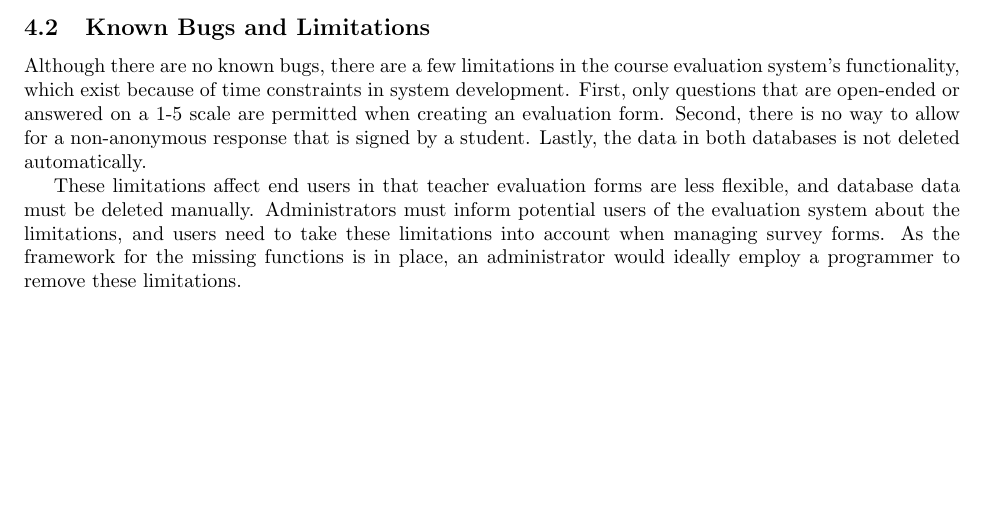
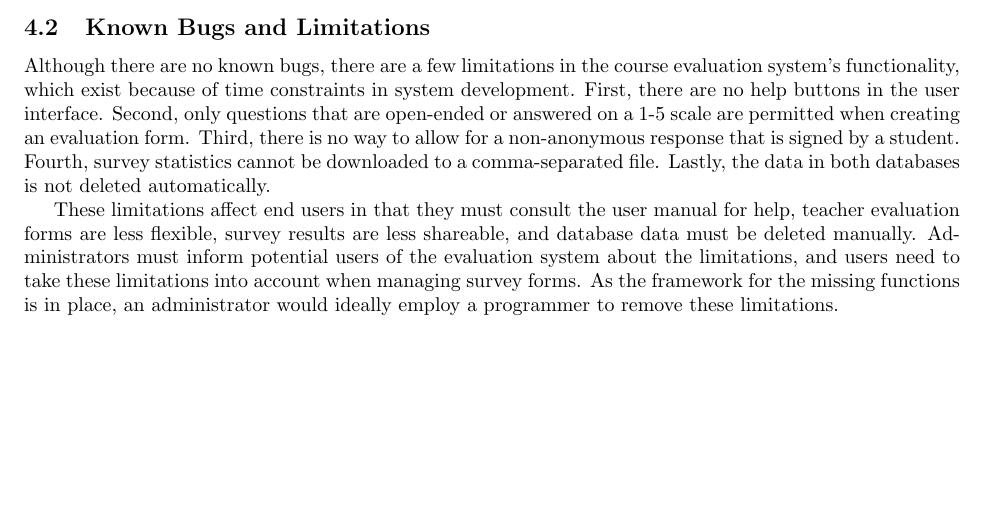
Before and after one commit to stanleysmall/capstone, a LaTeX document (documents/am.tex): part of page 6 of 9, cut so that both start at the same text. Compiled offline with pdfLaTeX.

Commit message:
Updated limitations

```diff
--- a/documents/am.tex
+++ b/documents/am.tex
@@ -135,9 +135,9 @@ If the installation procedure is followed correctly, the user should first attem
 
 \subsection{Known Bugs and Limitations}
 
-Although there are no known bugs, there are a few limitations in the course evaluation system's functionality, which exist because of time constraints in system development. First, only questions that are open-ended or answered on a 1-5 scale are permitted when creating an evaluation form. Second, there is no way to allow for a non-anonymous response that is signed by a student. Lastly, the data in both databases is not deleted automatically.
+Although there are no known bugs, there are a few limitations in the course evaluation system's functionality, which exist because of time constraints in system development. First, there are no help buttons in the user interface. Second, only questions that are open-ended or answered on a 1-5 scale are permitted when creating an evaluation form. Third, there is no way to allow for a non-anonymous response that is signed by a student. Fourth, survey statistics cannot be downloaded to a comma-separated file. Lastly, the data in both databases is not deleted automatically.
 
-These limitations affect end users in that teacher evaluation forms are less flexible, and database data must be deleted manually. Administrators must inform potential users of the evaluation system about the limitations, and users need to take these limitations into account when managing survey forms. As the framework for the missing functions is in place, an administrator would ideally employ a programmer to remove these limitations.
+These limitations affect end users in that they must consult the user manual for help, teacher evaluation forms are less flexible, survey results are less shareable, and database data must be deleted manually. Administrators must inform potential users of the evaluation system about the limitations, and users need to take these limitations into account when managing survey forms. As the framework for the missing functions is in place, an administrator would ideally employ a programmer to remove these limitations.
 
 \appendix
 
```
